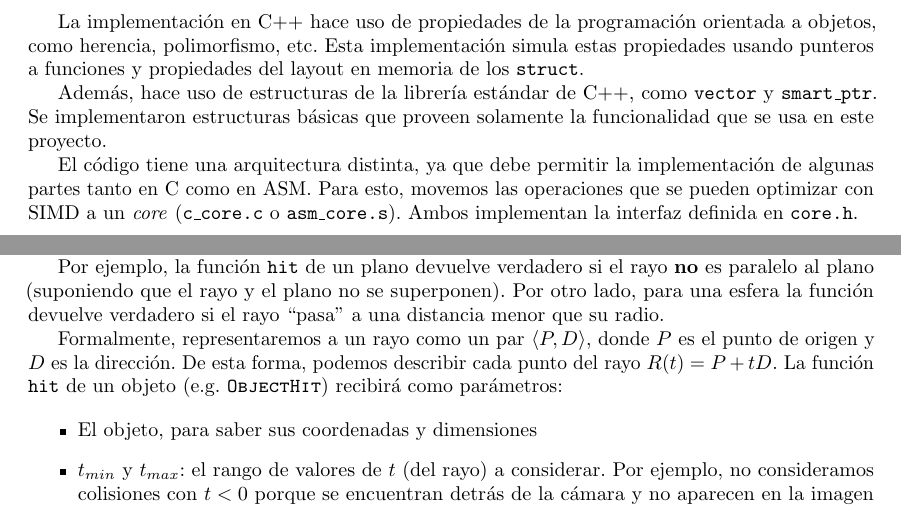
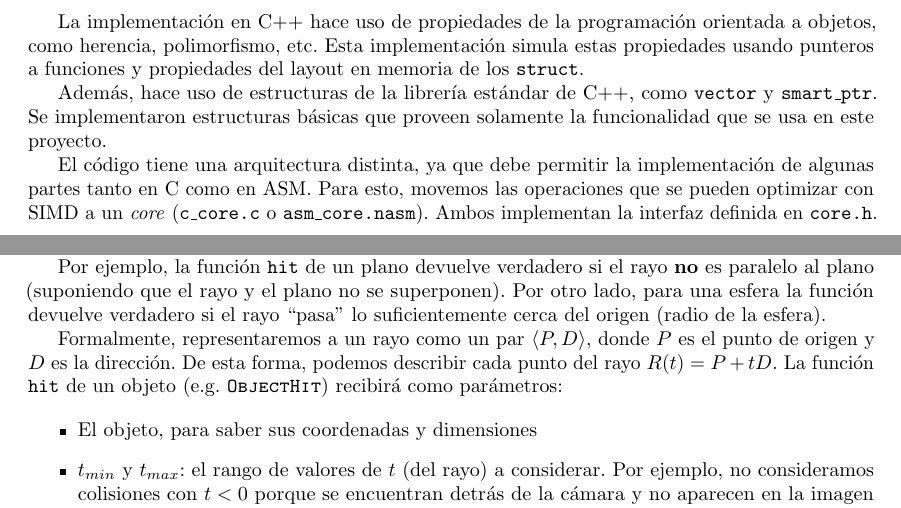
Before and after one commit to jonathannerat/asm-ray-tracer, a LaTeX paper (informe/main.tex, which reads informe/diferencias.tex, informe/ray_tracing.tex): two parts of pages 2 and 5 of 6, joined at a grey line, cut so that both start at the same text. Compiled offline with pdfLaTeX.

Commit message:
agrego correcciones menores al informe

```diff
--- a/informe/diferencias.tex
+++ b/informe/diferencias.tex
@@ -67,7 +67,7 @@ proveen solamente la funcionalidad que se usa en este proyecto.
 El código tiene una arquitectura distinta, ya que debe permitir la
 implementación de algunas partes tanto en C como en ASM. Para esto, movemos las
 operaciones que se pueden optimizar con SIMD a un \textit{core}
-(\texttt{c\_core.c} o \texttt{asm\_core.s}). Ambos implementan la interfaz
+(\texttt{c\_core.c} o \texttt{asm\_core.nasm}). Ambos implementan la interfaz
 definida en \texttt{core.h}.
 
 Operaciones como el parsing de la entrada y el overhead inicial de la creación de
--- a/informe/ray_tracing.tex
+++ b/informe/ray_tracing.tex
@@ -75,7 +75,7 @@ de la superficie en ese punto, el material del objeto, etc.
 Por ejemplo, la función \texttt{hit} de un plano devuelve verdadero si el rayo
 \textbf{no} es paralelo al plano (suponiendo que el rayo y el plano no se
 superponen). Por otro lado, para una esfera la función devuelve verdadero si el
-rayo ``pasa'' a una distancia menor que su radio.
+rayo ``pasa'' lo suficientemente cerca del origen (radio de la esfera).
 
 Formalmente, representaremos a un rayo como un par
 $\left\langle P, D \right\rangle$, donde $P$ es el punto de origen y $D$ es la
```
Also changed, not shown: informe/diferencias.tex (2 more changed lines).
